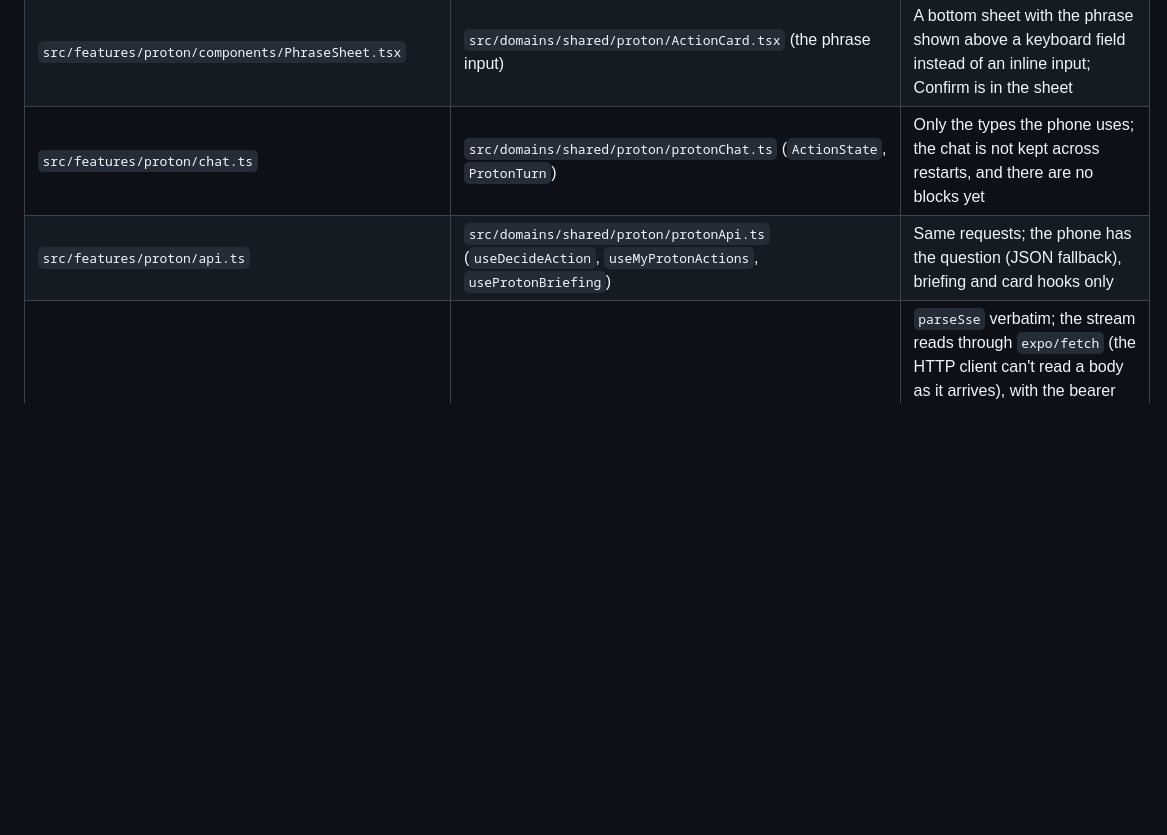
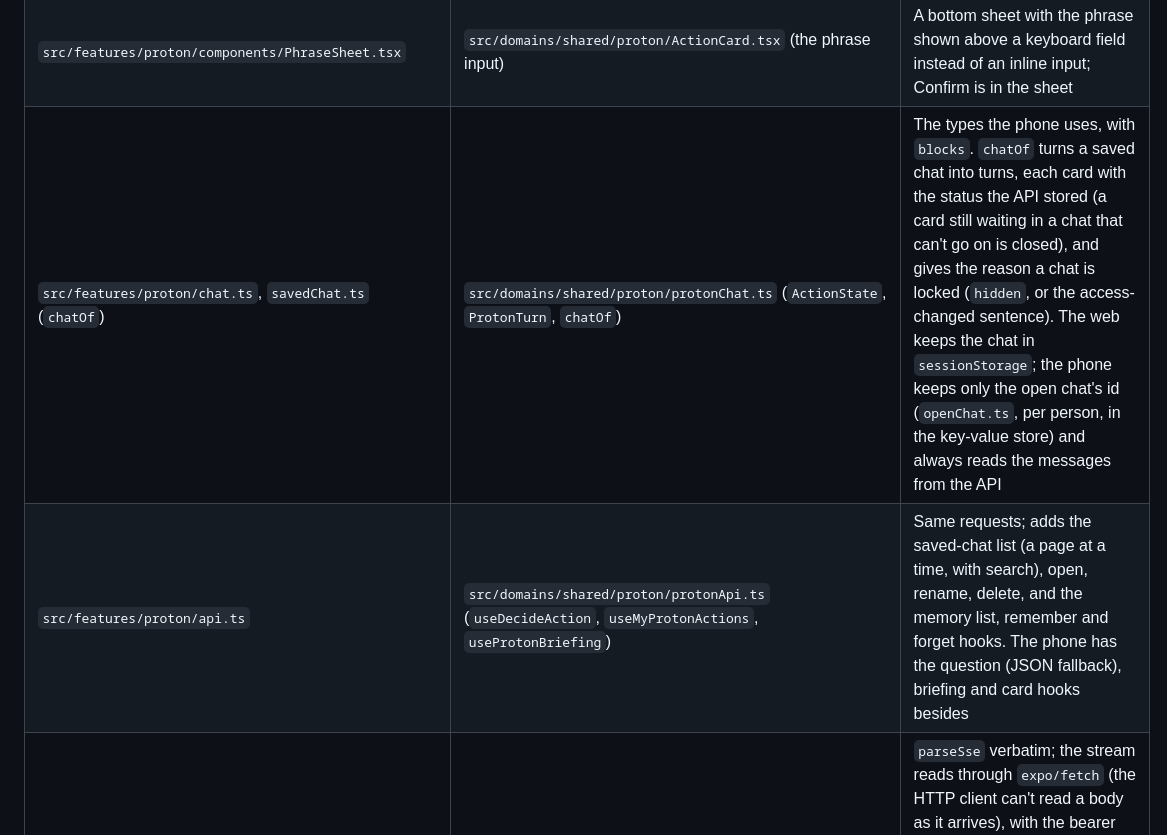
Before and after one commit to MohammadRstm/ID-Indetails-mobile, a Markdown page: docs/ported-from-web.md, the part around one of its changes. Drawn GitHub-style; blank space fills up the shorter version.

```diff
--- a/docs/ported-from-web.md
+++ b/docs/ported-from-web.md
@@ -28,8 +28,8 @@ Web paths are in `Ident-Internal-Management-System-client`, as of its `MR-Proton
 | `src/features/proton/cards.ts` | `src/domains/shared/proton/ActionCard.tsx` (`ARM_MS`, `stateOf`, the phrase and Confirm rules), `ProtonThread.tsx` (`sameChange`, which card a newer one replaces) | The same rules as pure functions so they can be tested alone; the same words, "Medium risk" and "Low risk" included |
 | `src/features/proton/components/ActionCard.tsx`, `screens/ProtonActionCard.tsx` | `src/domains/shared/proton/ActionCard.tsx` | Split into a dumb card and a smart container. The same Review step (Confirm waits 600 ms), "Check carefully" pill, area, reach and "This can't be undone." The red stripe is the left border in `--now`. A wrong phrase from the API keeps the card waiting and says so in the sheet; a `proton_action_not_pending` closes the card so it reads its status from `GET /api/proton/actions` |
 | `src/features/proton/components/PhraseSheet.tsx` | `src/domains/shared/proton/ActionCard.tsx` (the phrase input) | A bottom sheet with the phrase shown above a keyboard field instead of an inline input; Confirm is in the sheet |
-| `src/features/proton/chat.ts` | `src/domains/shared/proton/protonChat.ts` (`ActionState`, `ProtonTurn`) | Only the types the phone uses; the chat is not kept across restarts, and there are no blocks yet |
-| `src/features/proton/api.ts` | `src/domains/shared/proton/protonApi.ts` (`useDecideAction`, `useMyProtonActions`, `useProtonBriefing`) | Same requests; the phone has the question (JSON fallback), briefing and card hooks only |
+| `src/features/proton/chat.ts`, `savedChat.ts` (`chatOf`) | `src/domains/shared/proton/protonChat.ts` (`ActionState`, `ProtonTurn`, `chatOf`) | The types the phone uses, with `blocks`. `chatOf` turns a saved chat into turns, each card with the status the API stored (a card still waiting in a chat that can't go on is closed), and gives the reason a chat is locked (`hidden`, or the access-changed sentence). The web keeps the chat in `sessionStorage`; the phone keeps only the open chat's id (`openChat.ts`, per person, in the key-value store) and always reads the messages from the API |
+| `src/features/proton/api.ts` | `src/domains/shared/proton/protonApi.ts` (`useDecideAction`, `useMyProtonActions`, `useProtonBriefing`) | Same requests; adds the saved-chat list (a page at a time, with search), open, rename, delete, and the memory list, remember and forget hooks. The phone has the question (JSON fallback), briefing and card hooks besides |
 | `src/features/proton/sse.ts`, `stream.ts` | `src/domains/shared/proton/protonStream.ts` | `parseSse` verbatim; the stream reads through `expo/fetch` (the HTTP client can't read a body as it arrives), with the bearer from the token manager and one refresh on a 401 as `src/api/http.ts` does it. Failing before anything arrives falls back to the JSON endpoint |
 | `src/features/proton/useProtonChat.ts`, `screens/ProtonScreen.tsx` | `useProtonConversation.ts`, `ProtonThread.tsx` | Stop replaces Send while an answer is written; the same Stopped, rolled-over and chat-ended wording; quick replies and suggestions are a chip row above the composer, sent as `reply` / `suggestion`, never as text |
 | `src/features/proton/greeting.ts`, `briefing.ts`, `components/ProtonWelcome.tsx` | `greeting.ts`, `ProtonWelcome.tsx` | The greeting by the company's time of day; starters for the phone's pages; briefing items as tappable rows opening the project |
```
Also changed, not shown: other parts of docs/ported-from-web.md (+5 -1 lines), docs/investigation.md (+1 -1 lines).
